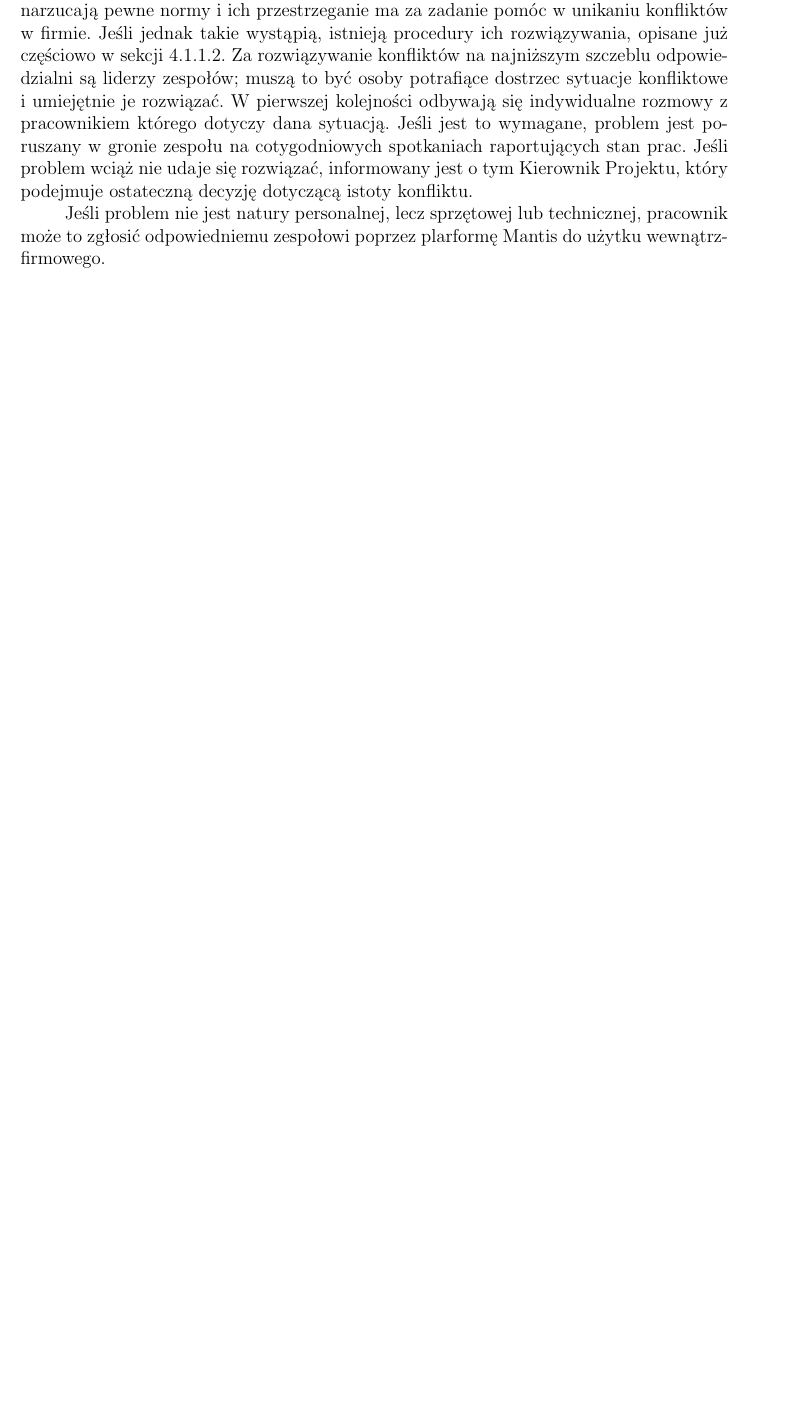
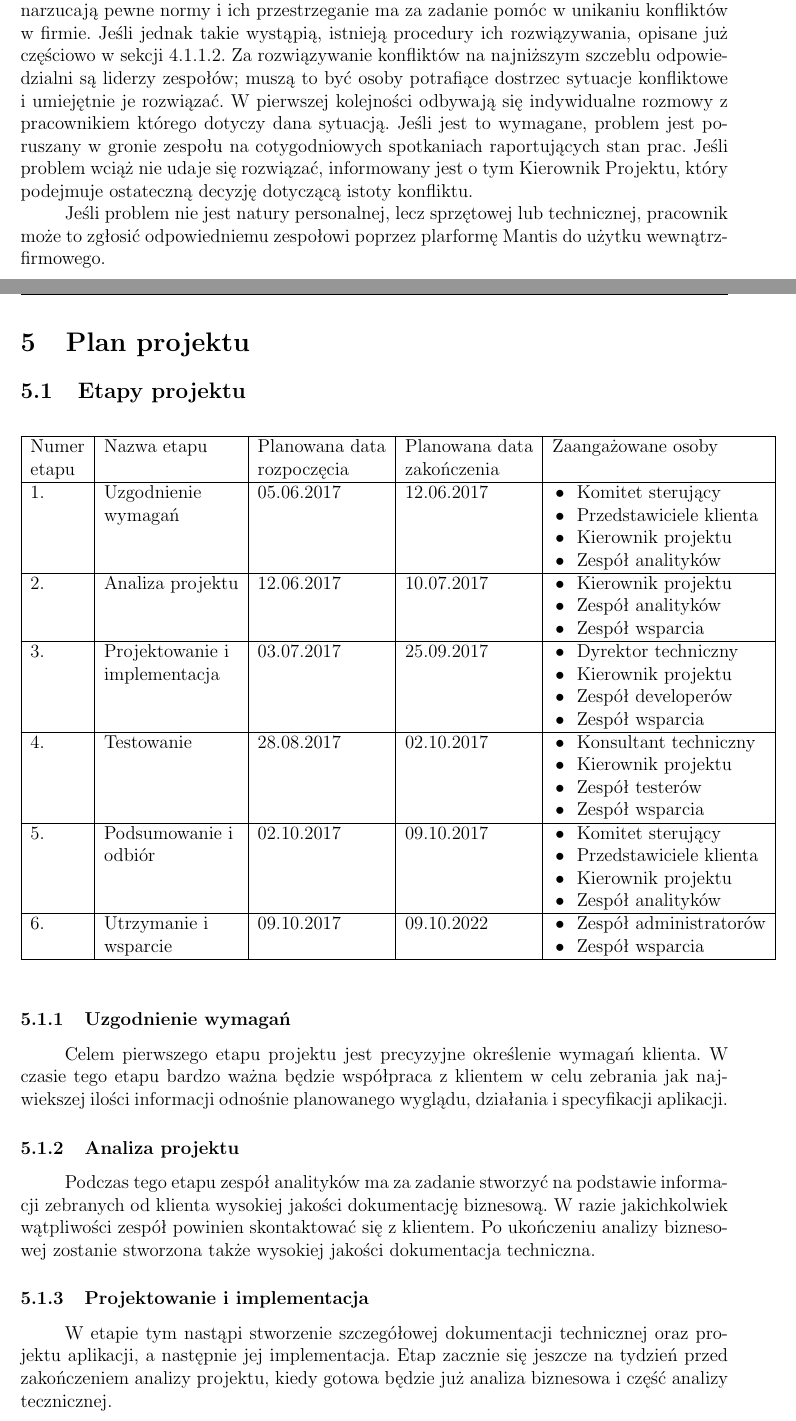
Before and after one commit to Dangield/ZPI, a LaTeX document (sprawozdanie.tex, which reads Plan.tex): part of page 12 of 15 before the commit and two parts of pages 13 and 14 of 18 after it, the two joined at a grey line, cut so that both start at the same text, the shorter picture padded with empty space. The pictures show the PDF file sprawozdanie.pdf that the author committed with the source; the source files are stored in an older character set and shown here as Unicode.

Commit message:
Plan projektu

```diff
--- /dev/null
+++ b/Plan.tex
@@ -0,0 +1,40 @@
+\section{Plan projektu}
+\subsection{Etapy projektu}
+ \begin{table}[h!]
+	\centering
+	\begin{tabular}{|l|l|l|l|l|}
+		\hline
+		Numer & Nazwa etapu & Planowana data & Planowana data & Zaangażowane osoby \\
+		etapu & & rozpoczęcia & zakończenia & \\ \hline
+		1. & Uzgodnienie & 05.06.2017 & 12.06.2017 & \tabitem Komitet sterujący \\
+		 & wymagań & & & \tabitem Przedstawiciele klienta \\
+		 & & & & \tabitem Kierownik projektu \\
+		 & & & & \tabitem Zespół analityków \\ \hline
+		 2. & Analiza projektu & 12.06.2017 & 10.07.2017 & \tabitem Kierownik projektu \\
+		 & & & & \tabitem Zespół analityków \\
+		 & & & & \tabitem Zespół wsparcia \\ \hline
+		 3. & Projektowanie i & 03.07.2017 & 25.09.2017 & \tabitem Dyrektor techniczny \\
+		 & implementacja & & & \tabitem Kierownik projektu \\
+		 & & & & \tabitem Zespół developerów \\
+		 & & & & \tabitem Zespół wsparcia \\ \hline
+		 4. & Testowanie & 28.08.2017 & 02.10.2017 & \tabitem Konsultant techniczny \\
+		 & & & & \tabitem Kierownik projektu \\
+		 & & & & \tabitem Zespół testerów \\
+		 & & & & \tabitem Zespół wsparcia \\ \hline
+		 5. & Podsumowanie i & 02.10.2017 & 09.10.2017 & \tabitem Komitet sterujący \\
+		 & odbiór & & & \tabitem Przedstawiciele klienta \\
+		 & & & & \tabitem Kierownik projektu \\
+		 & & & & \tabitem Zespół analityków \\ \hline
+		 6. & Utrzymanie i & 09.10.2017 & 09.10.2022 & \tabitem Zespół administratorów \\
+		 & wsparcie & & & \tabitem Zespół wsparcia \\ \hline
+	\end{tabular}
+\end{table}
+\subsubsection{Uzgodnienie wymagań}
+Celem pierwszego etapu projektu jest precyzyjne określenie wymagań klienta. W czasie tego etapu bardzo ważna będzie współpraca z klientem w celu zebrania jak najwiekszej ilości informacji odnośnie planowanego wyglądu, działania i specyfikacji aplikacji.
+\subsubsection{Analiza projektu}
+Podczas tego etapu zespół analityków ma za zadanie stworzyć na podstawie informacji zebranych od klienta wysokiej jakości dokumentację biznesową. W razie jakichkolwiek wątpliwości zespół powinien skontaktować się z klientem. Po ukończeniu analizy biznesowej zostanie stworzona także wysokiej jakości dokumentacja techniczna.
+\subsubsection{Projektowanie i implementacja}
+W etapie tym nastąpi stworzenie szczegółowej dokumentacji technicznej oraz projektu aplikacji, a następnie jej implementacja. Etap zacznie się jeszcze na tydzień przed zakończeniem analizy projektu, kiedy gotowa będzie już analiza biznesowa i część analizy tecznicznej.
+\subsubsection{Testowanie}
+Celem etapu będzie gruntowne przetestowanie działania aplikacji w celu wykrycia wszystkich błędów. Etap rozpocznie się na miesiąc przed zakończeniem poprzedniego w celu umożliwienia zespołowi developerów poprawy wykrytych nieprawidłowości. Efektem etapu będzie szczegółowy raport. Przeprowadzpne zostaną także testy akceptacyjne w obecności konsultanta technicznego.
+\subsubsection{Podsumowanie i odbiór}
```
Also changed, not shown: organizacja.tex (+3 -3 lines), sprawozdanie.tex (+3 -0 lines), sprawozdanie.pdf, Plan.tex (33 more changed lines).
